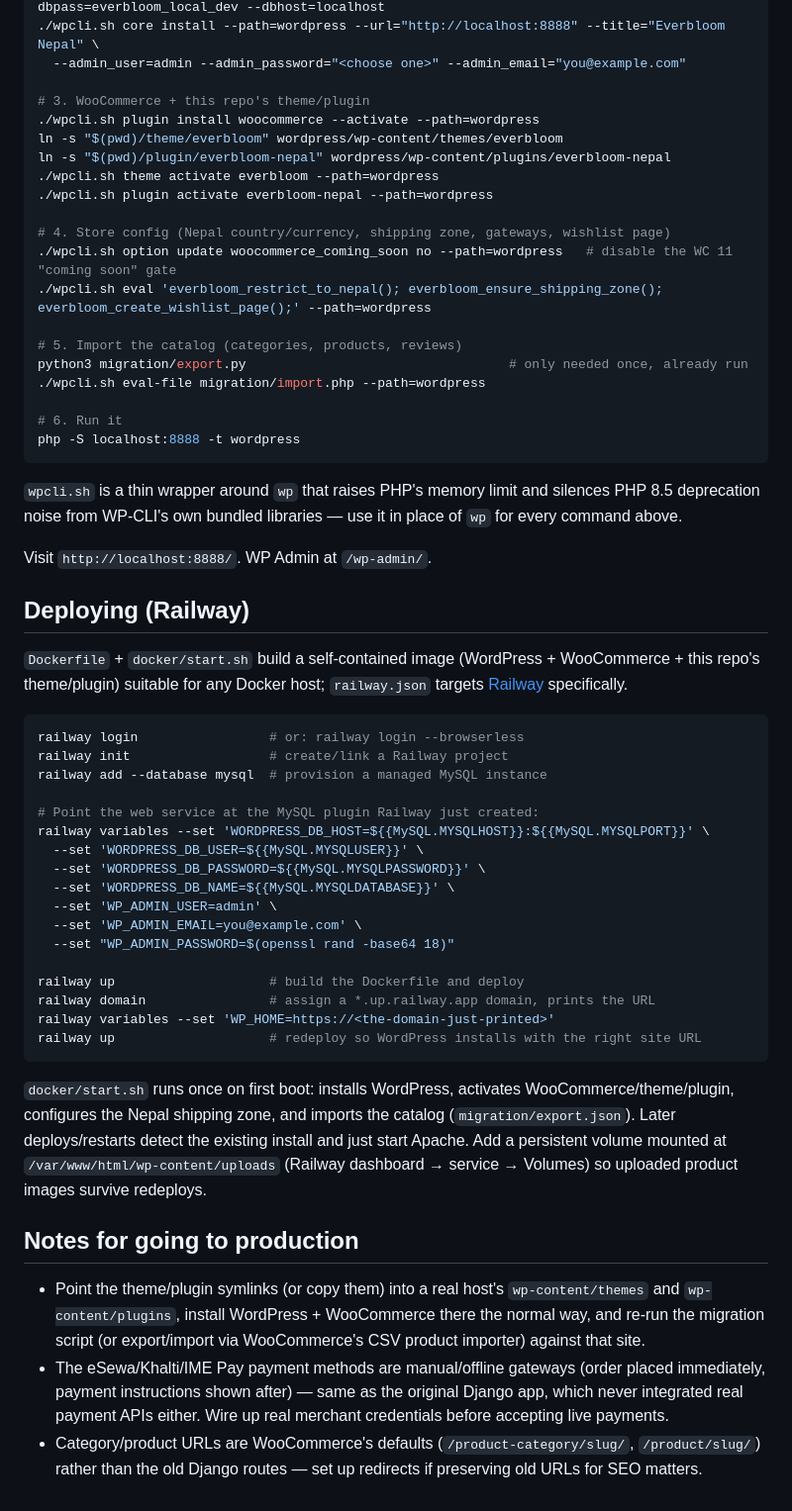
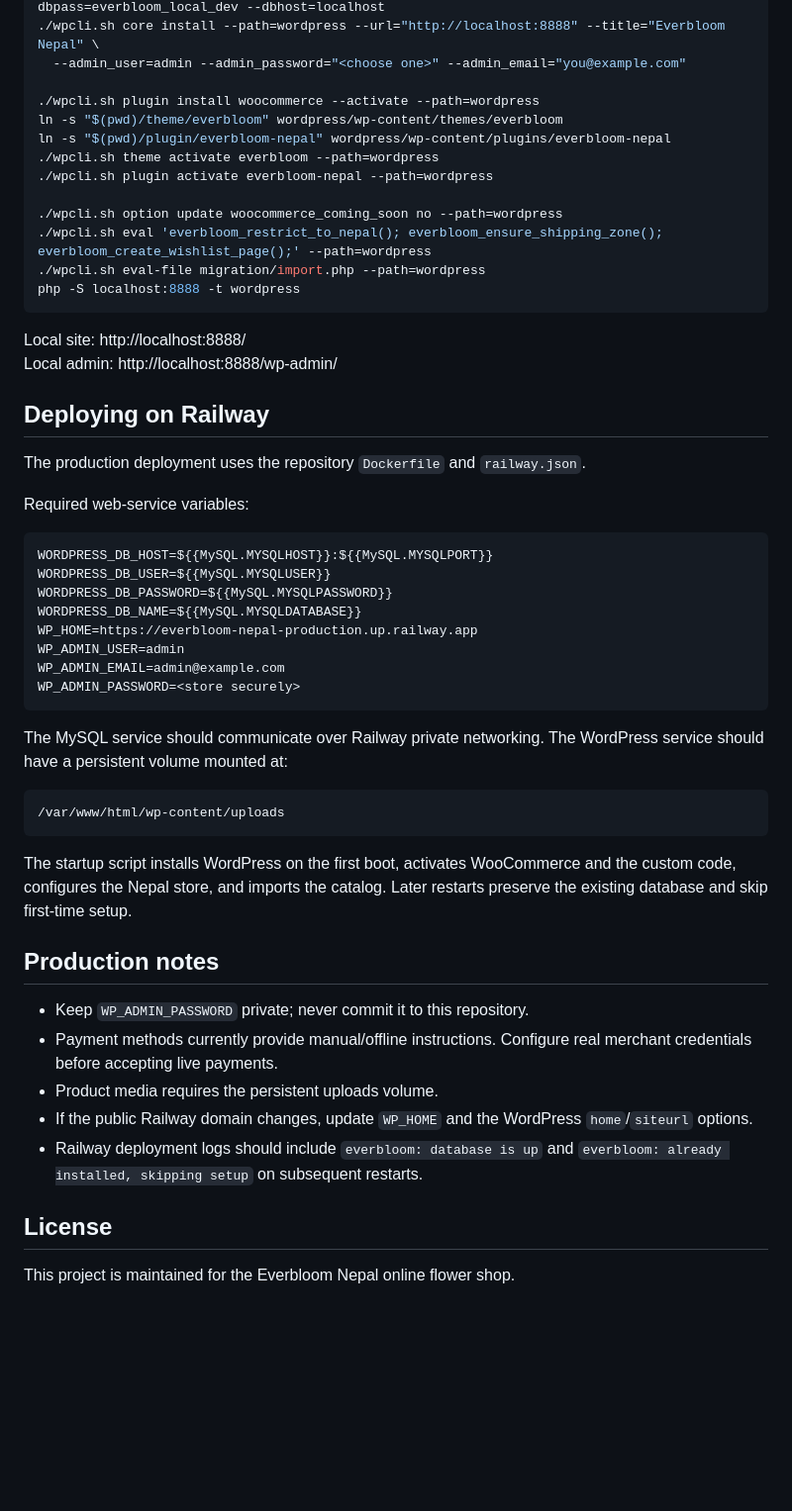
Before and after one commit to Unisha0/Everbloom-nepal, a Markdown page: README.md, the part around one of its changes. Shown at 99% size. GitHub-like rendering; blank space fills up the shorter version.

Commit message:
docs: add production site and deployment information

````diff
--- a/README.md
+++ b/README.md
@@ -51,69 +71,54 @@ php -d memory_limit=1024M "$(which wp)" core download --path=wordpress
 ./wpcli.sh core install --path=wordpress --url="http://localhost:8888" --title="Everbloom Nepal" \
   --admin_user=admin --admin_password="<choose one>" --admin_email="you@example.com"
 
-# 3. WooCommerce + this repo's theme/plugin
 ./wpcli.sh plugin install woocommerce --activate --path=wordpress
 ln -s "$(pwd)/theme/everbloom" wordpress/wp-content/themes/everbloom
 ln -s "$(pwd)/plugin/everbloom-nepal" wordpress/wp-content/plugins/everbloom-nepal
 ./wpcli.sh theme activate everbloom --path=wordpress
 ./wpcli.sh plugin activate everbloom-nepal --path=wordpress
 
-# 4. Store config (Nepal country/currency, shipping zone, gateways, wishlist page)
-./wpcli.sh option update woocommerce_coming_soon no --path=wordpress   # disable the WC 11 "coming soon" gate
+./wpcli.sh option update woocommerce_coming_soon no --path=wordpress
 ./wpcli.sh eval 'everbloom_restrict_to_nepal(); everbloom_ensure_shipping_zone(); everbloom_create_wishlist_page();' --path=wordpress
-
-# 5. Import the catalog (categories, products, reviews)
-python3 migration/export.py                                  # only needed once, already run
 ./wpcli.sh eval-file migration/import.php --path=wordpress
-
-# 6. Run it
 php -S localhost:8888 -t wordpress
 ```
 
-`wpcli.sh` is a thin wrapper around `wp` that raises PHP's memory limit and silences PHP 8.5 deprecation
-noise from WP-CLI's own bundled libraries — use it in place of `wp` for every command above.
+Local site: http://localhost:8888/
+Local admin: http://localhost:8888/wp-admin/
 
-Visit `http://localhost:8888/`. WP Admin at `/wp-admin/`.
+## Deploying on Railway
 
-## Deploying (Railway)
+The production deployment uses the repository `Dockerfile` and `railway.json`.
 
-`Dockerfile` + `docker/start.sh` build a self-contained image (WordPress + WooCommerce +
-this repo's theme/plugin) suitable for any Docker host; `railway.json` targets
-[Railway](https://railway.app) specifically.
+Required web-service variables:
 
-```bash
-railway login                 # or: railway login --browserless
-railway init                  # create/link a Railway project
-railway add --database mysql  # provision a managed MySQL instance
-
-# Point the web service at the MySQL plugin Railway just created:
-railway variables --set 'WORDPRESS_DB_HOST=${{MySQL.MYSQLHOST}}:${{MySQL.MYSQLPORT}}' \
-  --set 'WORDPRESS_DB_USER=${{MySQL.MYSQLUSER}}' \
-  --set 'WORDPRESS_DB_PASSWORD=${{MySQL.MYSQLPASSWORD}}' \
-  --set 'WORDPRESS_DB_NAME=${{MySQL.MYSQLDATABASE}}' \
-  --set 'WP_ADMIN_USER=admin' \
-  --set 'WP_ADMIN_EMAIL=you@example.com' \
-  --set "WP_ADMIN_PASSWORD=$(openssl rand -base64 18)"
-
-railway up                    # build the Dockerfile and deploy
-railway domain                # assign a *.up.railway.app domain, prints the URL
-railway variables --set 'WP_HOME=https://<the-domain-just-printed>'
-railway up                    # redeploy so WordPress installs with the right site URL
+```text
+WORDPRESS_DB_HOST=${{MySQL.MYSQLHOST}}:${{MySQL.MYSQLPORT}}
+WORDPRESS_DB_USER=${{MySQL.MYSQLUSER}}
+WORDPRESS_DB_PASSWORD=${{MySQL.MYSQLPASSWORD}}
+WORDPRESS_DB_NAME=${{MySQL.MYSQLDATABASE}}
+WP_HOME=https://everbloom-nepal-production.up.railway.app
+WP_ADMIN_USER=admin
+WP_ADMIN_EMAIL=admin@example.com
+WP_ADMIN_PASSWORD=<store securely>
 ```
 
-`docker/start.sh` runs once on first boot: installs WordPress, activates WooCommerce/theme/plugin,
-configures the Nepal shipping zone, and imports the catalog (`migration/export.json`). Later
-deploys/restarts detect the existing install and just start Apache. Add a persistent volume
-mounted at `/var/www/html/wp-content/uploads` (Railway dashboard → service → Volumes) so
-uploaded product images survive redeploys.
+The MySQL service should communicate over Railway private networking. The WordPress service should have a persistent volume mounted at:
 
-## Notes for going to production
+```text
+/var/www/html/wp-content/uploads
+```
 
-- Point the theme/plugin symlinks (or copy them) into a real host's `wp-content/themes` and
-  `wp-content/plugins`, install WordPress + WooCommerce there the normal way, and re-run the
-  migration script (or export/import via WooCommerce's CSV product importer) against that site.
-- The eSewa/Khalti/IME Pay payment methods are manual/offline gateways (order placed immediately,
-  payment instructions shown after) — same as the original Django app, which never integrated real
-  payment APIs either. Wire up real merchant credentials before accepting live payments.
-- Category/product URLs are WooCommerce's defaults (`/product-category/slug/`, `/product/slug/`)
-  rather than the old Django routes — set up redirects if preserving old URLs for SEO matters.
+The startup script installs WordPress on the first boot, activates WooCommerce and the custom code, configures the Nepal store, and imports the catalog. Later restarts preserve the existing database and skip first-time setup.
+
+## Production notes
+
+- Keep `WP_ADMIN_PASSWORD` private; never commit it to this repository.
+- Payment methods currently provide manual/offline instructions. Configure real merchant credentials before accepting live payments.
+- Product media requires the persistent uploads volume.
+- If the public Railway domain changes, update `WP_HOME` and the WordPress `home`/`siteurl` options.
+- Railway deployment logs should include `everbloom: database is up` and `everbloom: already installed, skipping setup` on subsequent restarts.
+
+## License
+
+This project is maintained for the Everbloom Nepal online flower shop.
````
Also changed, not shown: other parts of README.md (+43 -23 lines).
